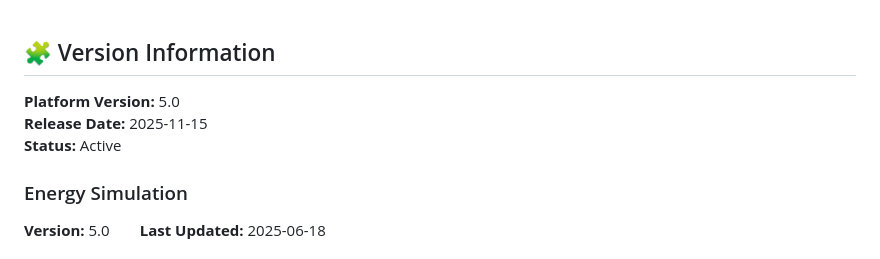
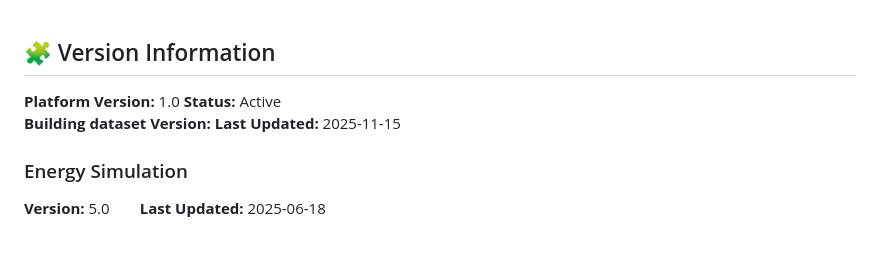
Before and after one commit to City-Syntax/buildings.sg, a Markdown page: README.md, the part around the change. Drawn GitHub-style.

```diff
--- a/README.md
+++ b/README.md
@@ -42,9 +42,8 @@ popup.js            – Generates informational popups for Data and About sectio
 
 ## 🧩 Version Information
 
-**Platform Version:** 5.0
-**Release Date:** 2025-11-15
-**Status:** Active
+**Platform Version:** 1.0  **Status:** Active
+**Building dataset Version:**  **Last Updated:** 2025-11-15
 
 ### Energy Simulation
 **Version:** 5.0  **Last Updated:** 2025-06-18
```
